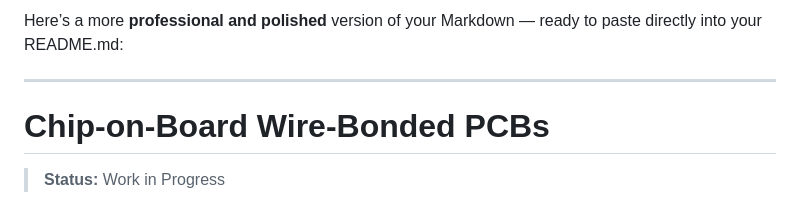
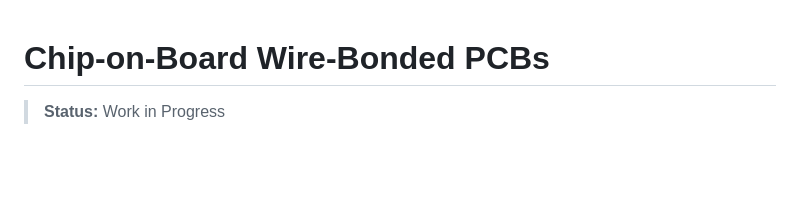
Before and after one commit to wafer-space/chip-on-board-wire-bonded-pcbs, a Markdown page: README.md, the part around the change. GitHub-like rendering; blank space fills up the shorter version.

Commit message:
Clean up README by removing unnecessary content
Removed introductory text and horizontal rule produced by AI cleanup ot the readme.

```diff
--- a/README.md
+++ b/README.md
@@ -1,7 +1,3 @@
-Here’s a more **professional and polished** version of your Markdown — ready to paste directly into your README.md:
-
----
-
 # Chip-on-Board Wire-Bonded PCBs
 
 > **Status:** Work in Progress
```
